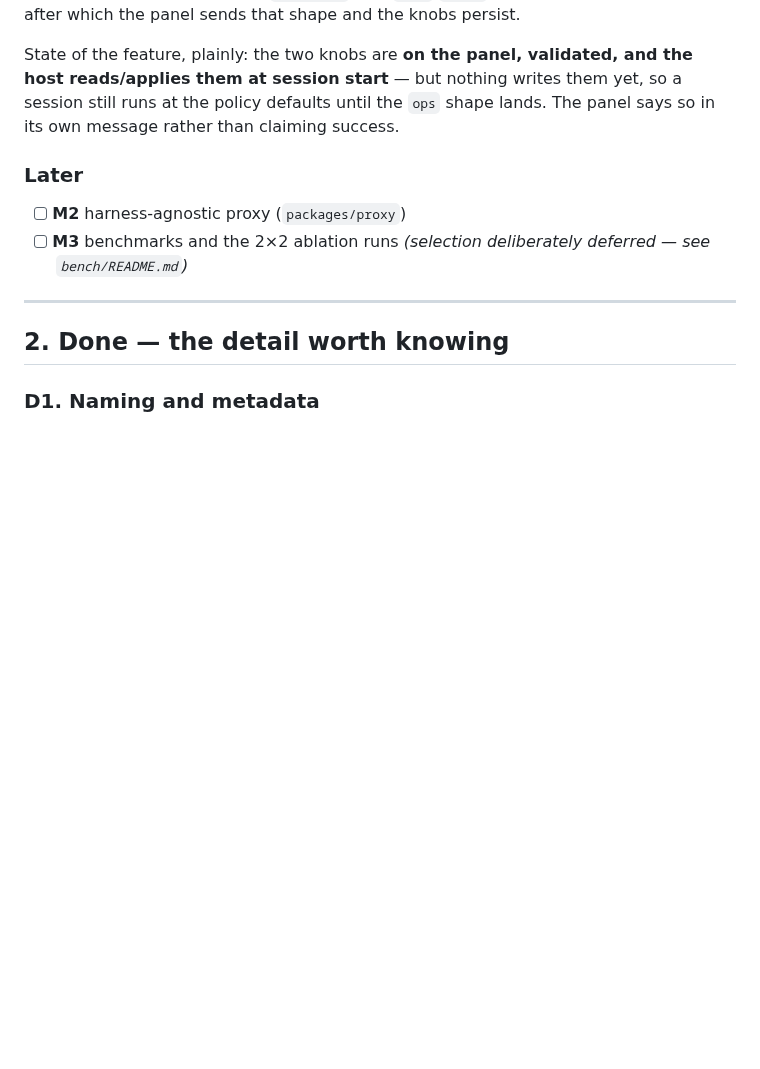
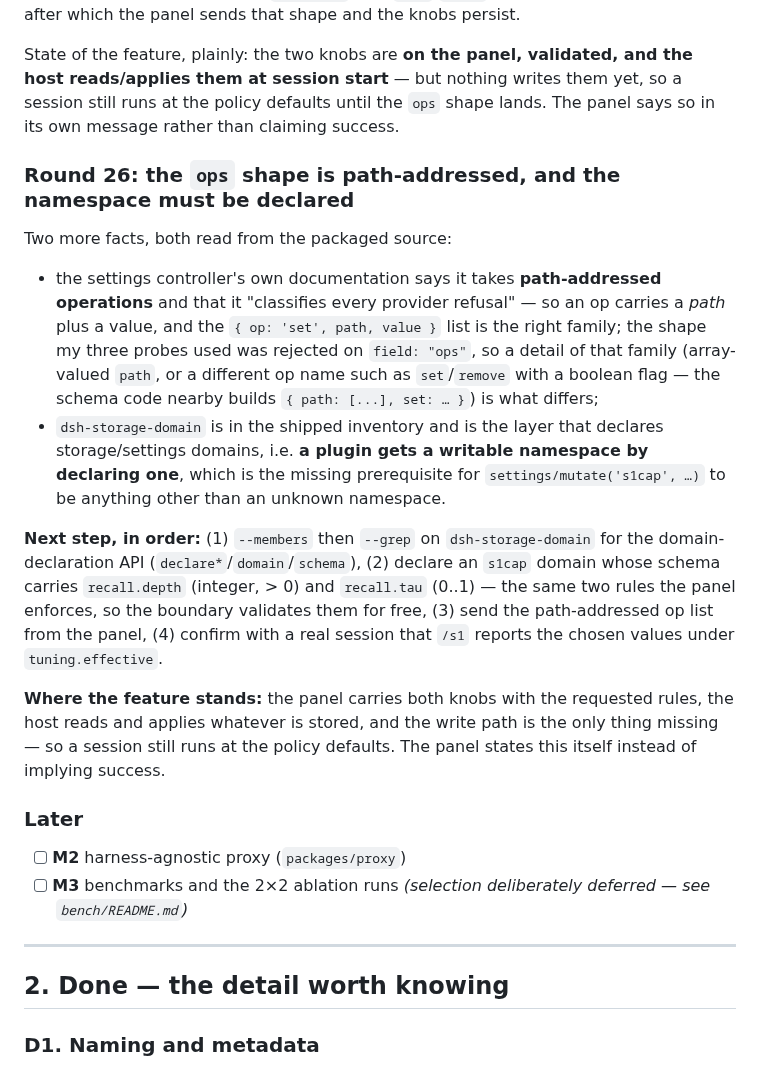
Before and after one commit to Jaffe2718/s1cap, a Markdown page: docs/STATUS.md, the part around the change. Rendered like a GitHub page; blank space fills up the shorter version.

Commit message:
docs(status): the settings ops are path-addressed, and the namespace has to be declared
Two facts from the packaged source narrow the last step. The settings controller documents path-addressed
operations ("and path-addressed operations, and classify every provider refusal"), so the op carries a path plus a
value and my earlier probes were the right family with a wrong detail (the schema code nearby builds
{ path: [...], set: ... }, i.e. an array path or a differently named op). And dsh-storage-domain is the layer that
declares storage/settings domains, which is the missing prerequisite: a plugin gets a writable namespace by
declaring one.

Next step recorded in order: read dsh-storage-domain's declaration API, declare an s1cap domain whose schema
carries recall.depth (integer > 0) and recall.tau (0..1) - the same two rules the panel enforces, so the boundary
validates them for free - send the path-addressed op list, and confirm with a real session that /s1 reports the
chosen values under tuning.effective.

```diff
--- a/docs/STATUS.md
+++ b/docs/STATUS.md
@@ -507,6 +507,28 @@ sends that shape and the knobs persist.
 State of the feature, plainly: the two knobs are **on the panel, validated, and the host reads/applies them at
 session start** — but nothing writes them yet, so a session still runs at the policy defaults until the `ops` shape
 lands. The panel says so in its own message rather than claiming success.
+### Round 26: the `ops` shape is path-addressed, and the namespace must be declared
+
+Two more facts, both read from the packaged source:
+
+- the settings controller's own documentation says it takes **path-addressed operations** and that it "classifies
+  every provider refusal" — so an op carries a *path* plus a value, and the `{ op: 'set', path, value }` list is
+  the right family; the shape my three probes used was rejected on `field: "ops"`, so a detail of that family
+  (array-valued `path`, or a different op name such as `set`/`remove` with a boolean flag — the schema code nearby
+  builds `{ path: [...], set: … }`) is what differs;
+- `dsh-storage-domain` is in the shipped inventory and is the layer that declares storage/settings domains, i.e.
+  **a plugin gets a writable namespace by declaring one**, which is the missing prerequisite for
+  `settings/mutate('s1cap', …)` to be anything other than an unknown namespace.
+
+**Next step, in order:** (1) `--members` then `--grep` on `dsh-storage-domain` for the domain-declaration API
+(`declare*`/`domain`/`schema`), (2) declare an `s1cap` domain whose schema carries `recall.depth` (integer, > 0) and
+`recall.tau` (0..1) — the same two rules the panel enforces, so the boundary validates them for free, (3) send the
+path-addressed op list from the panel, (4) confirm with a real session that `/s1` reports the chosen values under
+`tuning.effective`.
+
+**Where the feature stands:** the panel carries both knobs with the requested rules, the host reads and applies
+whatever is stored, and the write path is the only thing missing — so a session still runs at the policy defaults.
+The panel states this itself instead of implying success.
 ### Later
 
 - [ ] **M2** harness-agnostic proxy (`packages/proxy`)
```
